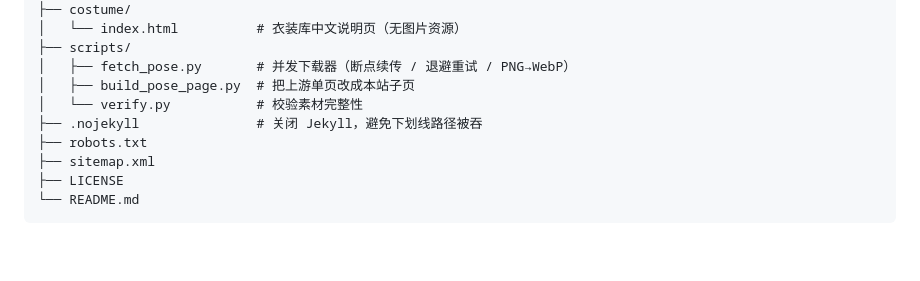
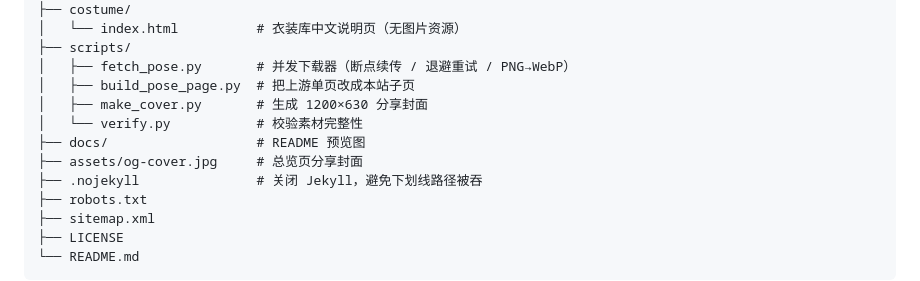
Before and after one commit to JasonBour/pose-costume-gallery-zh, a Markdown page: README.md, the part around one of its changes. Rendered like a GitHub page; blank space fills up the shorter version.

```diff
--- a/README.md
+++ b/README.md
@@ -63,7 +67,10 @@
 ├── scripts/
 │   ├── fetch_pose.py       # 并发下载器（断点续传 / 退避重试 / PNG→WebP）
 │   ├── build_pose_page.py  # 把上游单页改成本站子页
+│   ├── make_cover.py       # 生成 1200×630 分享封面
 │   └── verify.py           # 校验素材完整性
+├── docs/                   # README 预览图
+├── assets/og-cover.jpg     # 总览页分享封面
 ├── .nojekyll               # 关闭 Jekyll，避免下划线路径被吞
 ├── robots.txt
 ├── sitemap.xml
```
Also changed, not shown: other parts of README.md (+4 -0 lines), docs/preview-costume.jpg (added), docs/preview-home.jpg (added), docs/preview-pose.jpg (added).
